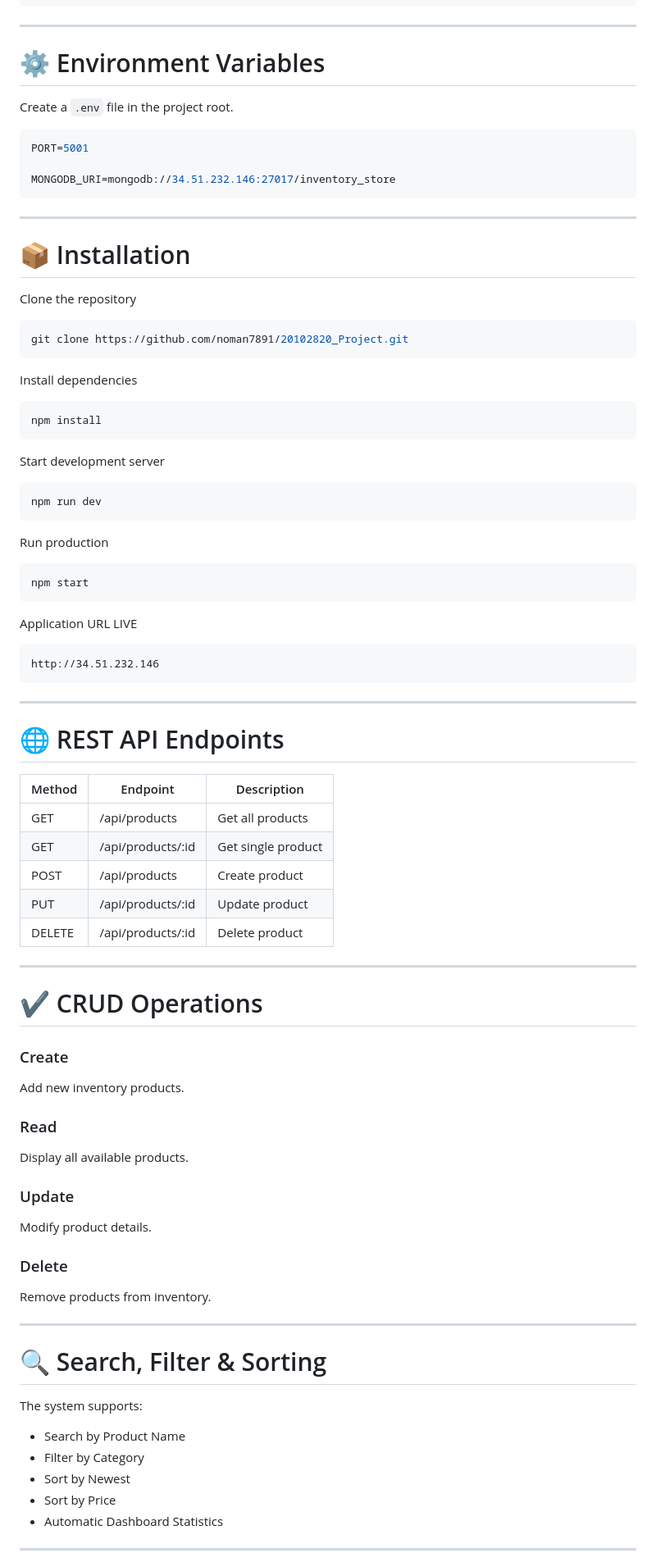
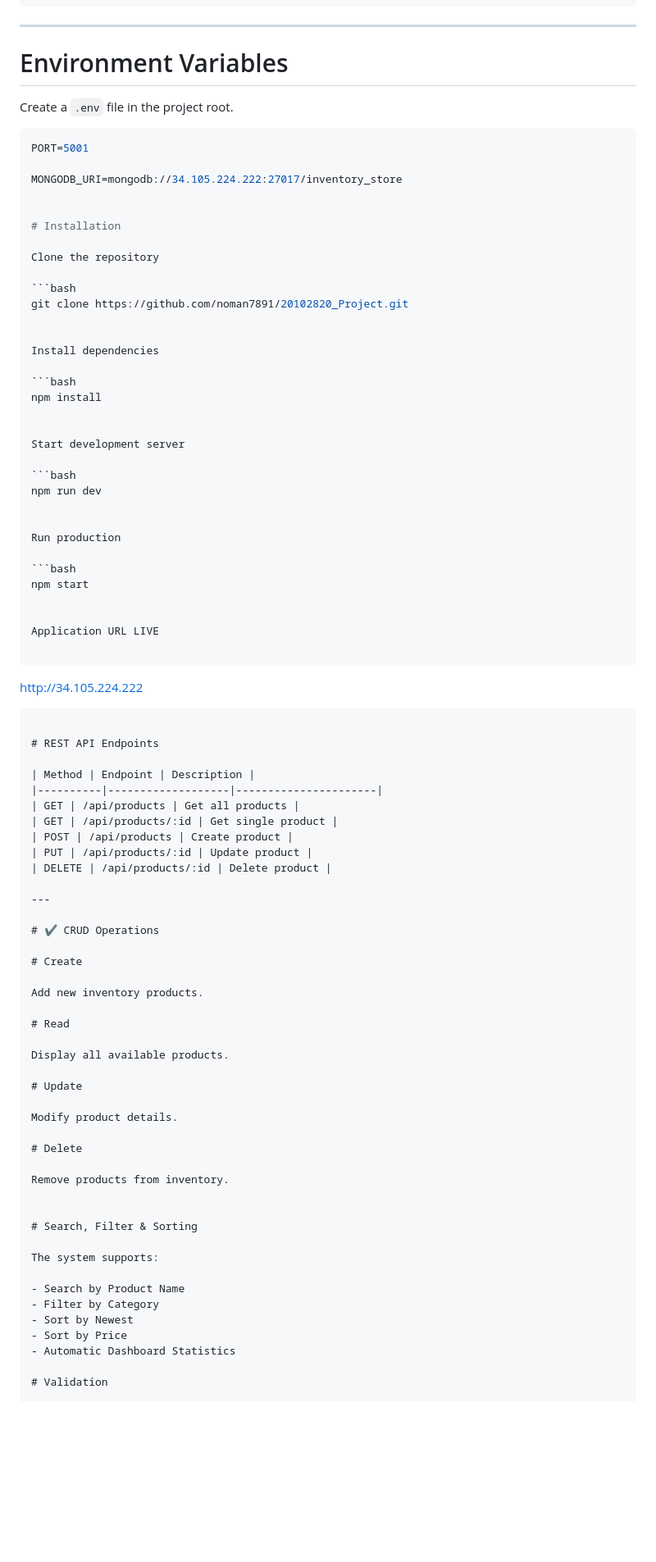
Before and after one commit to noman7891/20102820_Project, a Markdown page: README.md, the part around one of its changes. Shown at 82% size. Drawn GitHub-style; blank space fills up the shorter version.

````diff
--- a/README.md
+++ b/README.md
@@ -130,53 +119,49 @@ inventory-store/
 
 ---
 
-# ⚙️ Environment Variables
+# Environment Variables
 
 Create a `.env` file in the project root.
 
 ```env
 PORT=5001
 
-MONGODB_URI=mongodb://34.51.232.146:27017/inventory_store
-```
+MONGODB_URI=mongodb://34.105.224.222:27017/inventory_store
 
----
 
-# 📦 Installation
+# Installation
 
 Clone the repository
 
 ```bash
 git clone https://github.com/noman7891/20102820_Project.git
-```
+
 
 Install dependencies
 
 ```bash
 npm install
-```
+
 
 Start development server
 
 ```bash
 npm run dev
-```
+
 
 Run production
 
 ```bash
 npm start
-```
+
 
 Application URL LIVE
 
 ```
-http://34.51.232.146
+http://34.105.224.222
 ```
 
----
-
-# 🌐 REST API Endpoints
+# REST API Endpoints
 
 | Method | Endpoint | Description |
 |----------|-------------------|----------------------|
@@ -190,25 +175,24 @@ http://34.51.232.146
 
 # ✔ CRUD Operations
 
-### Create
+# Create
 
 Add new inventory products.
 
-### Read
+# Read
 
 Display all available products.
 
-### Update
+# Update
 
 Modify product details.
 
-### Delete
+# Delete
 
 Remove products from inventory.
 
----
 
-# 🔍 Search, Filter & Sorting
+# Search, Filter & Sorting
 
 The system supports:
 
@@ -218,5 +202,5 @@ The system supports:
 - Sort by Price
 - Automatic Dashboard Statistics
 
----
+# Validation
 
````
Also changed, not shown: other parts of README.md (+22 -45 lines).
